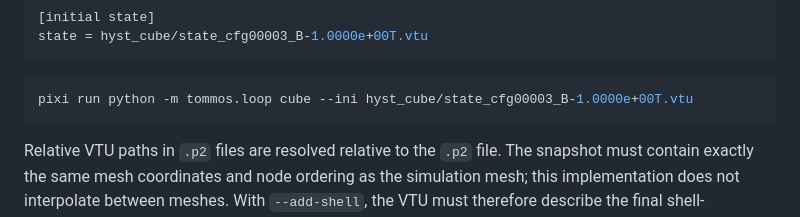
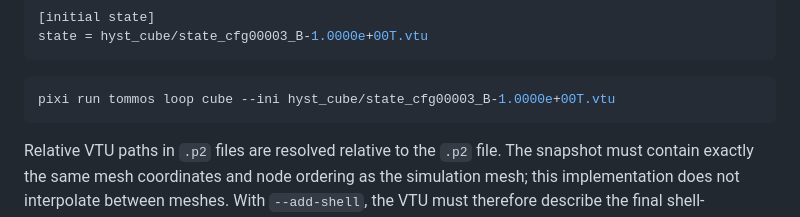
Before and after one commit to MaMMoS-project/mumag_matrixfree2, a Markdown page: README.md, the part around the change. GitHub-like rendering.

Commit message:
Fix command syntax in README for pixi run
Updated command syntax for running the loop in README.

````diff
--- a/README.md
+++ b/README.md
@@ -258,7 +258,7 @@ state = hyst_cube/state_cfg00003_B-1.0000e+00T.vtu
 ```
 
 ```bash
-pixi run python -m tommos.loop cube --ini hyst_cube/state_cfg00003_B-1.0000e+00T.vtu
+pixi run tommos loop cube --ini hyst_cube/state_cfg00003_B-1.0000e+00T.vtu
 ```
 
 Relative VTU paths in `.p2` files are resolved relative to the `.p2` file. The snapshot must contain exactly the same
````
